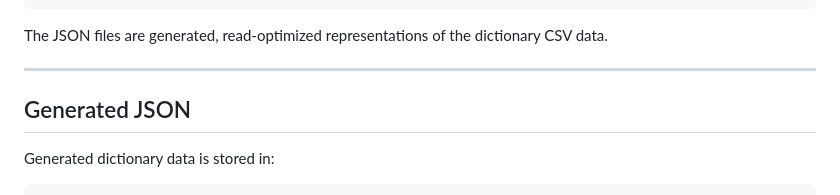
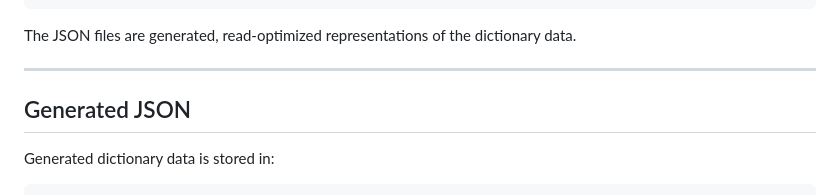
Before and after one commit to kreier/dictionary, a Markdown page: AGENTS.md, the part around the change. Drawn GitHub-style.

```diff
--- a/AGENTS.md
+++ b/AGENTS.md
@@ -89,7 +89,7 @@ The intended data flow is:
        GitHub Pages
 
 The JSON files are generated, read-optimized representations of the
-dictionary CSV data.
+dictionary data.
 
 ---
 
```
